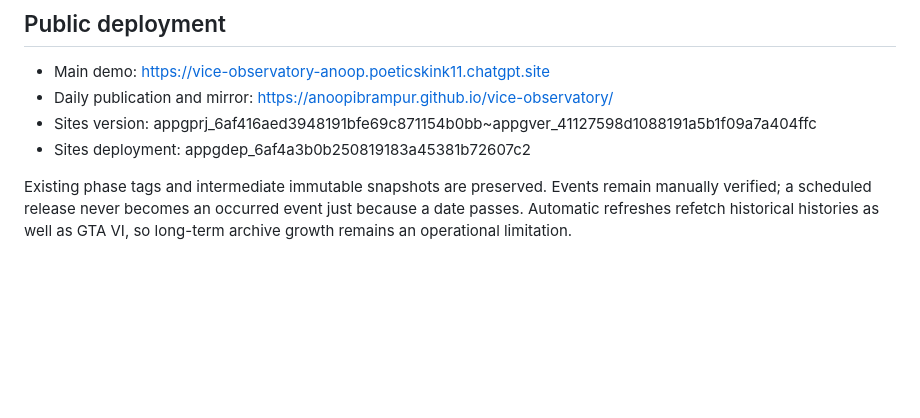
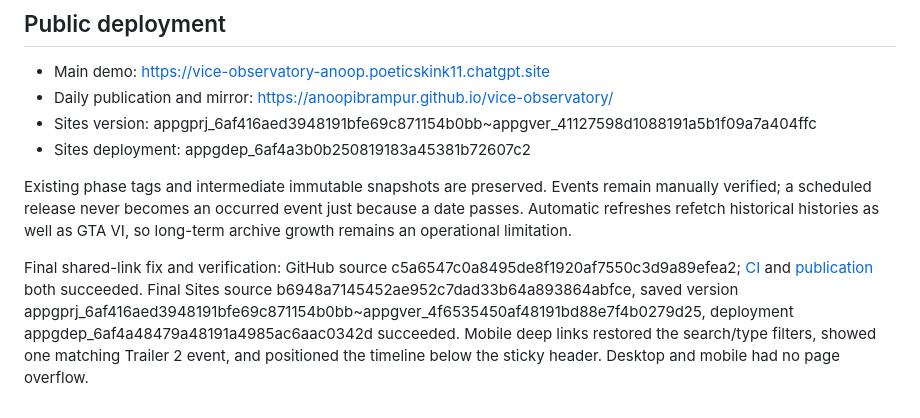
Before and after one commit to AnoopIbrampur/vice-observatory, a Markdown page: docs/PHASE_6.md, the part around the change. Rendered like a GitHub page; blank space fills up the shorter version.

```diff
--- a/docs/PHASE_6.md
+++ b/docs/PHASE_6.md
@@ -29,3 +29,5 @@ The writer path was exercised immediately, without waiting for the next schedule
 - Sites deployment: appgdep_6af4a3b0b250819183a45381b72607c2
 
 Existing phase tags and intermediate immutable snapshots are preserved. Events remain manually verified; a scheduled release never becomes an occurred event just because a date passes. Automatic refreshes refetch historical histories as well as GTA VI, so long-term archive growth remains an operational limitation.
+
+Final shared-link fix and verification: GitHub source c5a6547c0a8495de8f1920af7550c3d9a89efea2; [CI](https://github.com/AnoopIbrampur/vice-observatory/actions/runs/43067371857) and [publication](https://github.com/AnoopIbrampur/vice-observatory/actions/runs/43067372078) both succeeded. Final Sites source b6948a7145452ae952c7dad33b64a893864abfce, saved version appgprj_6af416aed3948191bfe69c871154b0bb~appgver_4f6535450af48191bd88e7f4b0279d25, deployment appgdep_6af4a48479a48191a4985ac6aac0342d succeeded. Mobile deep links restored the search/type filters, showed one matching Trailer 2 event, and positioned the timeline below the sticky header. Desktop and mobile had no page overflow.
```
Also changed, not shown: README.md (+1 -1 lines), docs/screenshots/expansion-live-desktop.jpg, docs/screenshots/expansion-live-mobile.jpg, 1 other file.
